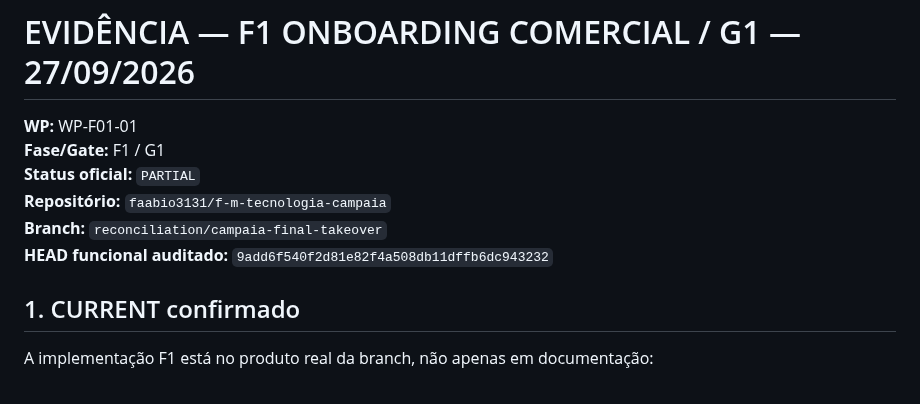
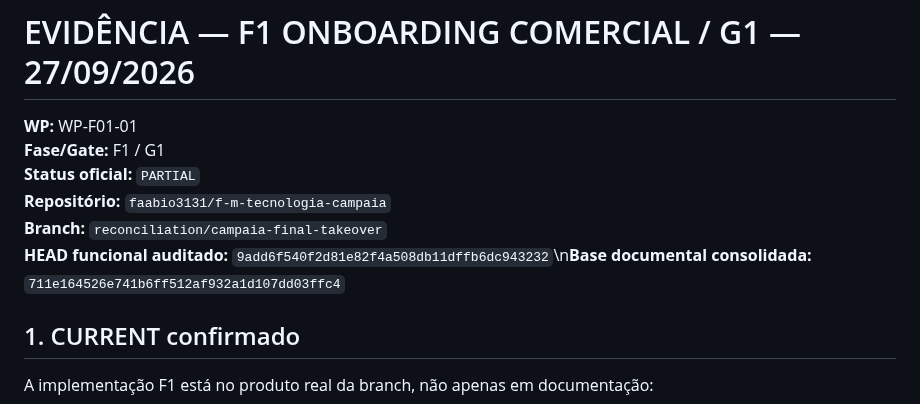
Before and after one commit to faabio3131/f-m-tecnologia-campaia, a Markdown page: docs/evidence/EVIDENCIA_F1_ONBOARDING_COMERCIAL_G1_20260927.md, the part around the change. GitHub-like rendering.

Commit message:
docs(f1): finalize evidence after G1 audit

```diff
--- a/docs/evidence/EVIDENCIA_F1_ONBOARDING_COMERCIAL_G1_20260927.md
+++ b/docs/evidence/EVIDENCIA_F1_ONBOARDING_COMERCIAL_G1_20260927.md
@@ -5,7 +5,7 @@
 **Status oficial:** `PARTIAL`
 **Repositório:** `faabio3131/f-m-tecnologia-campaia`
 **Branch:** `reconciliation/campaia-final-takeover`
-**HEAD funcional auditado:** `9add6f540f2d81e82f4a508db11dffb6dc943232`
+**HEAD funcional auditado:** `9add6f540f2d81e82f4a508db11dffb6dc943232`\n**Base documental consolidada:** `711e164526e741b6ff512af932a1d107dd03ffc4`
 
 ## 1. CURRENT confirmado
 
```
